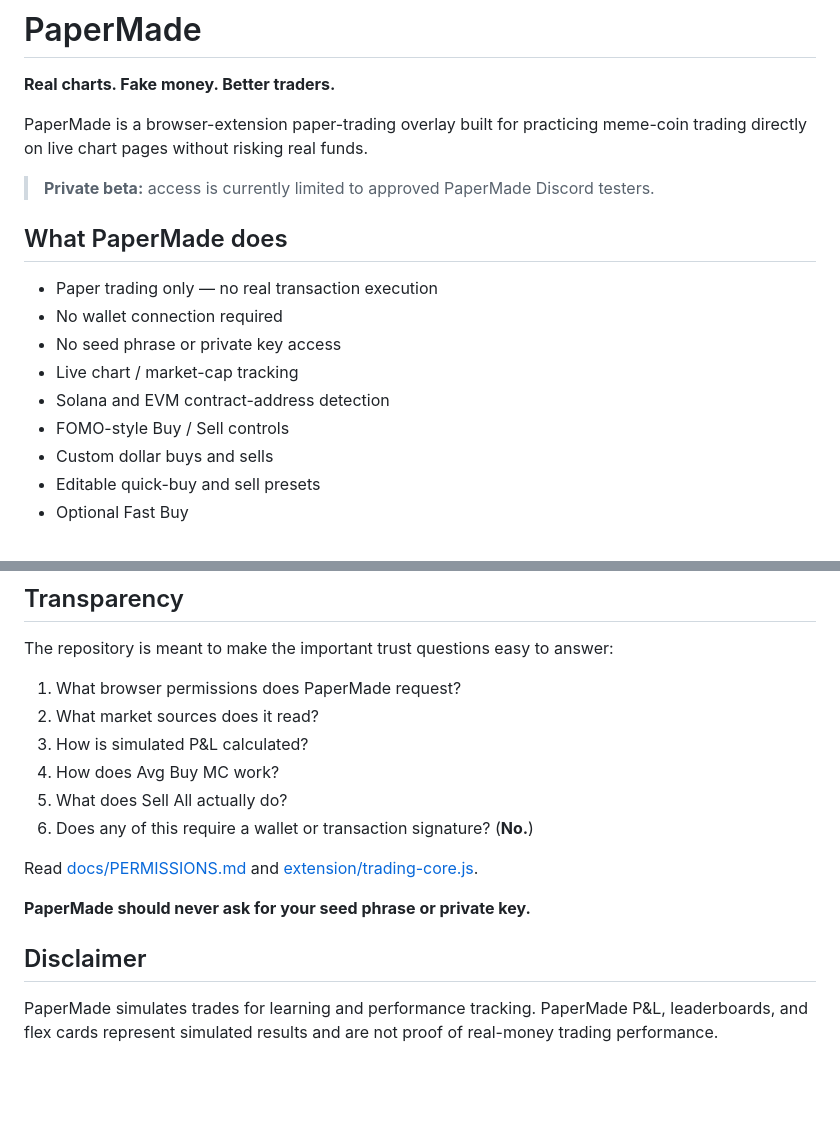
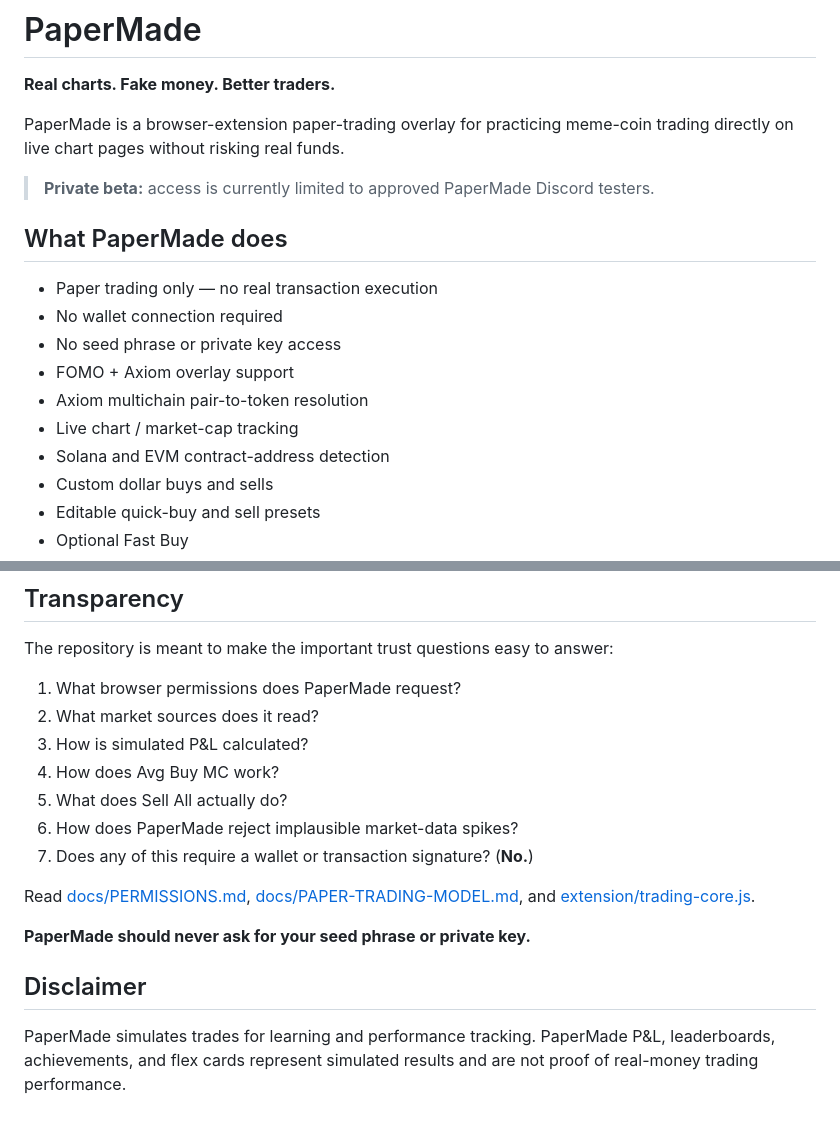
Before and after one commit to TravelingDeving/PaperMade, a Markdown page: README.md, 2 parts joined by grey strips. Rendered like a GitHub page; blank space fills up the shorter version.

```diff
--- a/README.md
+++ b/README.md
@@ -2,7 +2,7 @@
 
 **Real charts. Fake money. Better traders.**
 
-PaperMade is a browser-extension paper-trading overlay built for practicing meme-coin trading directly on live chart pages without risking real funds.
+PaperMade is a browser-extension paper-trading overlay for practicing meme-coin trading directly on live chart pages without risking real funds.
 
 > **Private beta:** access is currently limited to approved PaperMade Discord testers.
 
@@ -11,9 +11,10 @@ PaperMade is a browser-extension paper-trading overlay built for practicing meme
 - Paper trading only — no real transaction execution
 - No wallet connection required
 - No seed phrase or private key access
+- FOMO + Axiom overlay support
+- Axiom multichain pair-to-token resolution
 - Live chart / market-cap tracking
 - Solana and EVM contract-address detection
-- FOMO-style Buy / Sell controls
 - Custom dollar buys and sells
 - Editable quick-buy and sell presets
 - Optional Fast Buy
@@ -86,12 +96,13 @@ The repository is meant to make the important trust questions easy to answer:
 3. How is simulated P&L calculated?
 4. How does Avg Buy MC work?
 5. What does Sell All actually do?
-6. Does any of this require a wallet or transaction signature? (**No.**)
+6. How does PaperMade reject implausible market-data spikes?
+7. Does any of this require a wallet or transaction signature? (**No.**)
 
-Read [docs/PERMISSIONS.md](docs/PERMISSIONS.md) and [extension/trading-core.js](extension/trading-core.js).
+Read [docs/PERMISSIONS.md](docs/PERMISSIONS.md), [docs/PAPER-TRADING-MODEL.md](docs/PAPER-TRADING-MODEL.md), and [extension/trading-core.js](extension/trading-core.js).
 
 **PaperMade should never ask for your seed phrase or private key.**
 
 ## Disclaimer
 
-PaperMade simulates trades for learning and performance tracking. PaperMade P&L, leaderboards, and flex cards represent simulated results and are not proof of real-money trading performance.
+PaperMade simulates trades for learning and performance tracking. PaperMade P&L, leaderboards, achievements, and flex cards represent simulated results and are not proof of real-money trading performance.
```
Also changed, not shown: other parts of README.md (+16 -7 lines).
